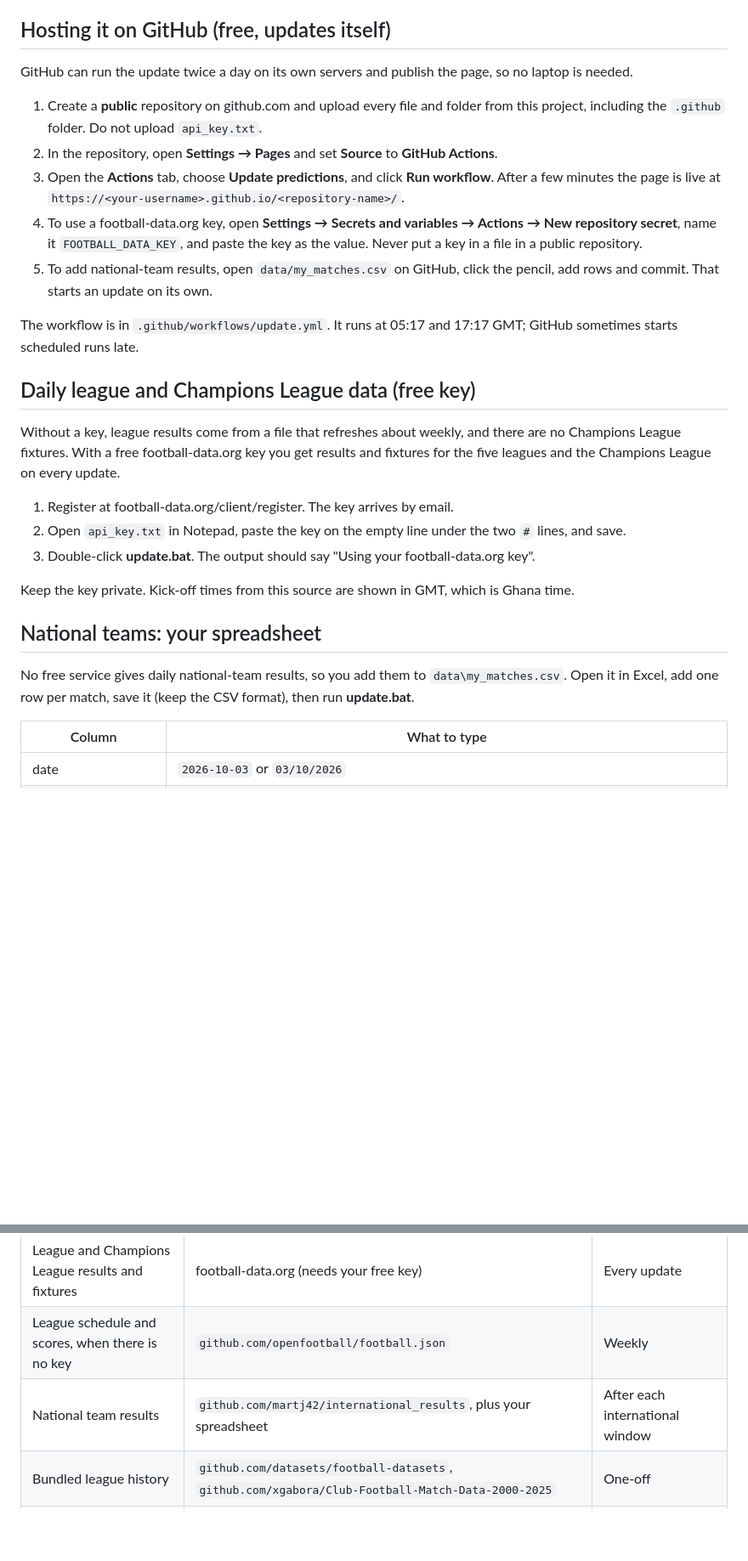
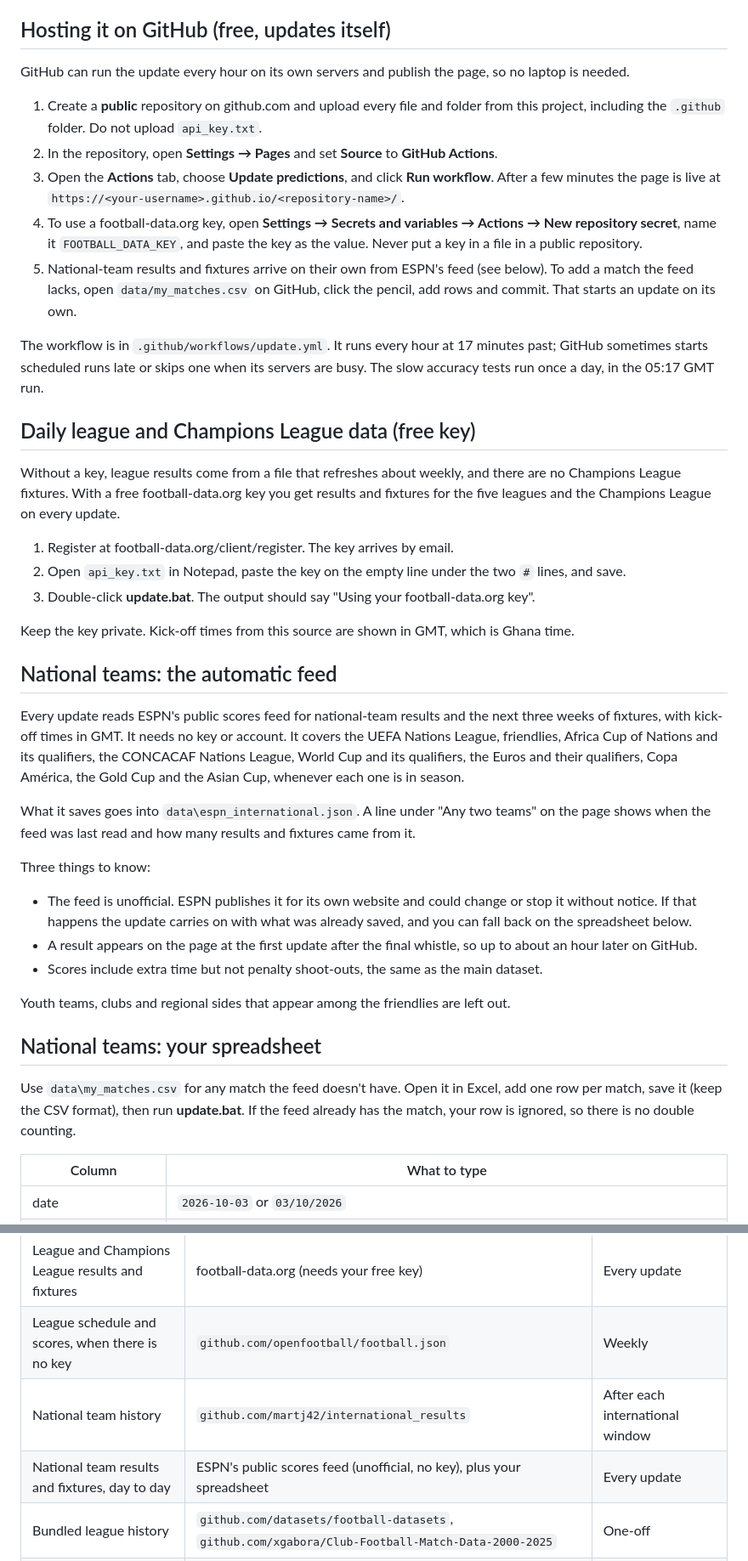
Before and after one commit to Mikey-ux-lab/prediction-database-2, a Markdown page: match-odds-lab-github/README.md, 2 parts joined by grey strips. Shown at 85% size. GitHub-like rendering; blank space fills up the shorter version.

```diff
--- a/match-odds-lab-github/README.md
+++ b/match-odds-lab-github/README.md
@@ -23,15 +23,15 @@ To update by hand at any time, double-click **update.bat**.
 
 ## Hosting it on GitHub (free, updates itself)
 
-GitHub can run the update twice a day on its own servers and publish the page, so no laptop is needed.
+GitHub can run the update every hour on its own servers and publish the page, so no laptop is needed.
 
 1. Create a **public** repository on github.com and upload every file and folder from this project, including the `.github` folder. Do not upload `api_key.txt`.
 2. In the repository, open **Settings → Pages** and set **Source** to **GitHub Actions**.
 3. Open the **Actions** tab, choose **Update predictions**, and click **Run workflow**. After a few minutes the page is live at `https://<your-username>.github.io/<repository-name>/`.
 4. To use a football-data.org key, open **Settings → Secrets and variables → Actions → New repository secret**, name it `FOOTBALL_DATA_KEY`, and paste the key as the value. Never put a key in a file in a public repository.
-5. To add national-team results, open `data/my_matches.csv` on GitHub, click the pencil, add rows and commit. That starts an update on its own.
+5. National-team results and fixtures arrive on their own from ESPN's feed (see below). To add a match the feed lacks, open `data/my_matches.csv` on GitHub, click the pencil, add rows and commit. That starts an update on its own.
 
-The workflow is in `.github/workflows/update.yml`. It runs at 05:17 and 17:17 GMT; GitHub sometimes starts scheduled runs late.
+The workflow is in `.github/workflows/update.yml`. It runs every hour at 17 minutes past; GitHub sometimes starts scheduled runs late or skips one when its servers are busy. The slow accuracy tests run once a day, in the 05:17 GMT run.
 
 ## Daily league and Champions League data (free key)
 
@@ -43,9 +43,23 @@ Without a key, league results come from a file that refreshes about weekly, and
 
 Keep the key private. Kick-off times from this source are shown in GMT, which is Ghana time.
 
+## National teams: the automatic feed
+
+Every update reads ESPN's public scores feed for national-team results and the next three weeks of fixtures, with kick-off times in GMT. It needs no key or account. It covers the UEFA Nations League, friendlies, Africa Cup of Nations and its qualifiers, the CONCACAF Nations League, World Cup and its qualifiers, the Euros and their qualifiers, Copa América, the Gold Cup and the Asian Cup, whenever each one is in season.
+
+What it saves goes into `data\espn_international.json`. A line under "Any two teams" on the page shows when the feed was last read and how many results and fixtures came from it.
+
+Three things to know:
+
+- The feed is unofficial. ESPN publishes it for its own website and could change or stop it without notice. If that happens the update carries on with what was already saved, and you can fall back on the spreadsheet below.
+- A result appears on the page at the first update after the final whistle, so up to about an hour later on GitHub.
+- Scores include extra time but not penalty shoot-outs, the same as the main dataset.
+
+Youth teams, clubs and regional sides that appear among the friendlies are left out.
+
 ## National teams: your spreadsheet
 
-No free service gives daily national-team results, so you add them to `data\my_matches.csv`. Open it in Excel, add one row per match, save it (keep the CSV format), then run **update.bat**.
+Use `data\my_matches.csv` for any match the feed doesn't have. Open it in Excel, add one row per match, save it (keep the CSV format), then run **update.bat**. If the feed already has the match, your row is ignored, so there is no double counting.
 
 | Column | What to type |
 |---|---|
@@ -89,7 +103,8 @@ Every run saves predictions for fixtures in the next 10 days in `data\prediction
 | Next round of league fixtures with odds | football-data.co.uk | Fridays and Tuesdays |
 | League and Champions League results and fixtures | football-data.org (needs your free key) | Every update |
 | League schedule and scores, when there is no key | `github.com/openfootball/football.json` | Weekly |
-| National team results | `github.com/martj42/international_results`, plus your spreadsheet | After each international window |
+| National team history | `github.com/martj42/international_results` | After each international window |
+| National team results and fixtures, day to day | ESPN's public scores feed (unofficial, no key), plus your spreadsheet | Every update |
 | Bundled league history | `github.com/datasets/football-datasets`, `github.com/xgabora/Club-Football-Match-Data-2000-2025` | One-off |
 | Bundled Champions League history | `github.com/openfootball/champions-league` | One-off |
 
```
Also changed, not shown: other parts of match-odds-lab-github/README.md (+1 -0 lines).
